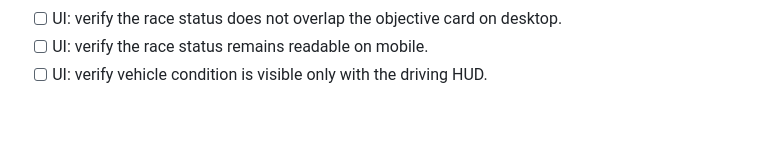
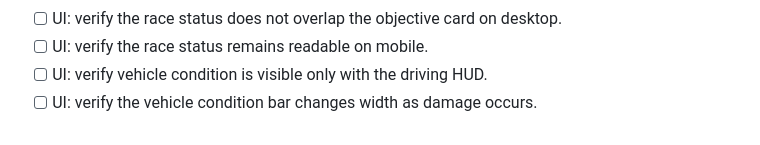
Before and after one commit to hisir-sys/gya, a Markdown page: docs/OPEN_WORLD_GAMEPLAY_PASS.md, the part around the change. Rendered like a GitHub page.

Commit message:
Document gameplay regression check 66: UI: verify the vehicle condition bar changes width as d

```diff
--- a/docs/OPEN_WORLD_GAMEPLAY_PASS.md
+++ b/docs/OPEN_WORLD_GAMEPLAY_PASS.md
@@ -98,3 +98,4 @@ This update pushes the original Port Meridian prototype toward a cinematic 1980s
 - [ ] UI: verify the race status does not overlap the objective card on desktop.
 - [ ] UI: verify the race status remains readable on mobile.
 - [ ] UI: verify vehicle condition is visible only with the driving HUD.
+- [ ] UI: verify the vehicle condition bar changes width as damage occurs.
```
